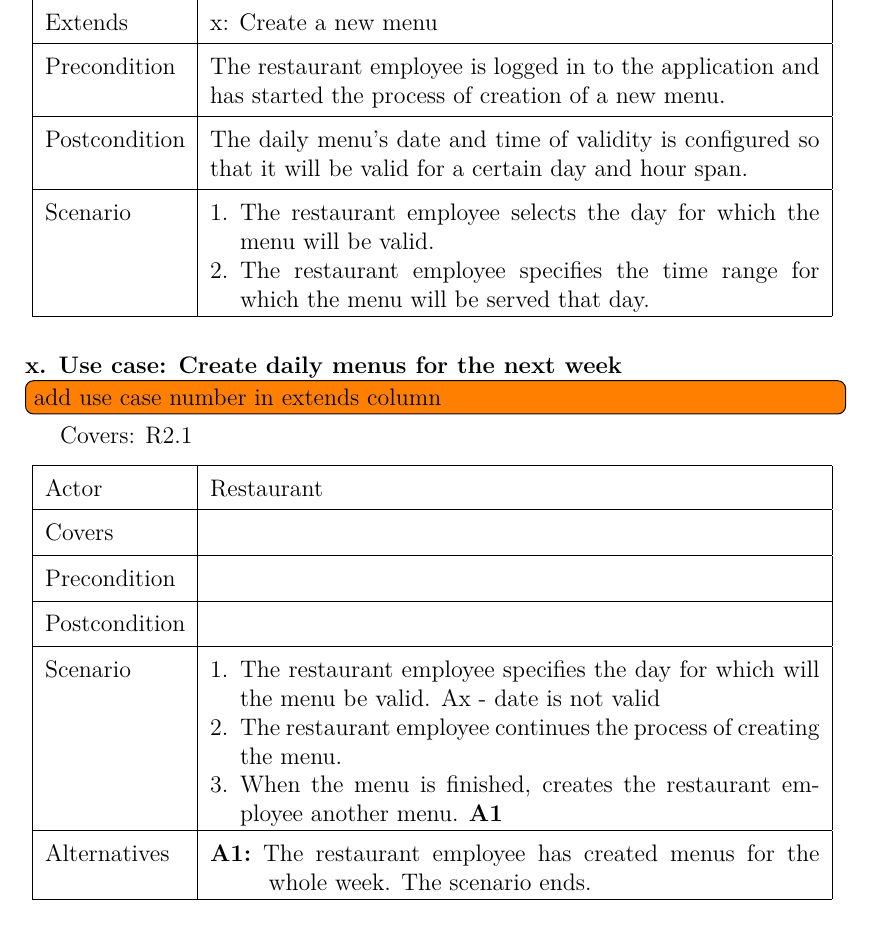
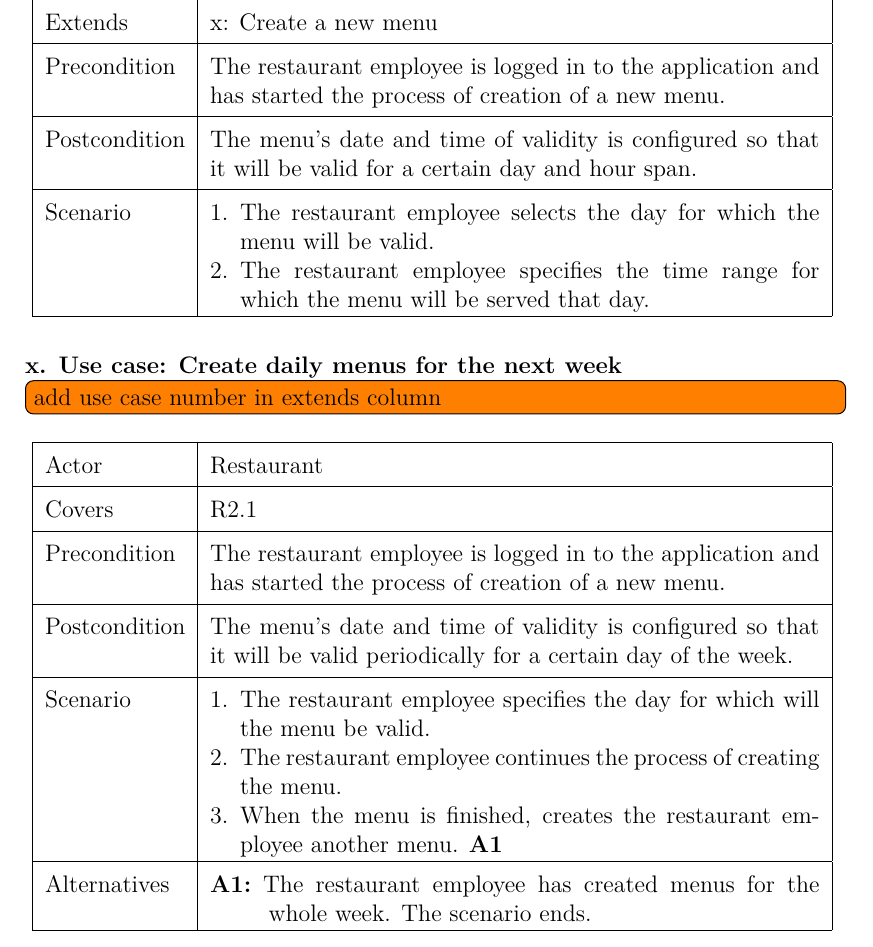
Before and after one commit to JiriResler/master-thesis, a LaTeX thesis (src/thesis.tex, which reads src/chapters/chap02-analysis-3-restaurant-use-case-scenarios.tex): part of page 29 of 56, cut so that both start at the same text. Compiled offline with pdfLaTeX.

Commit message:
update a restaurant use case
Create daily menus for the next week

```diff
--- a/src/chapters/chap02-analysis-3-restaurant-use-case-scenarios.tex
+++ b/src/chapters/chap02-analysis-3-restaurant-use-case-scenarios.tex
@@ -187,7 +187,7 @@
     \hline
     Precondition  & The restaurant employee is logged in to the application and has started the process of creation of a new menu. \\
     \hline
-    Postcondition & The daily menu's date and time of validity is configured so that it will be valid for a certain day and hour span. \\
+    Postcondition & The menu's date and time of validity is configured so that it will be valid for a certain day and hour span. \\
     \hline
     Scenario     &
     \begin{minipage}[t]{\linewidth}
@@ -204,22 +204,21 @@
 
 \noindent \textbf{x. Use case: Create daily menus for the next week}
 \todo[inline]{add use case number in extends column}
-Covers: R2.1
 \begin{center}
   \begin{tabular}{| l | p{10.75cm} | }
     \hline
     Actor        & Restaurant \\
     \hline
-    Covers &  \\
+    Covers        & R2.1 \\
     \hline
-    Precondition  &  \\
+    Precondition  & The restaurant employee is logged in to the application and has started the process of creation of a new menu. \\
     \hline
-    Postcondition &  \\
+    Postcondition & The menu's date and time of validity is configured so that it will be valid periodically for a certain day of the week. \\
     \hline
     Scenario     &
     \begin{minipage}[t]{\linewidth}
       \begin{enumerate}[leftmargin=*,nosep,before=\vspace{-0.575\baselineskip},after=\strut]
-        \item The restaurant employee specifies the day for which will the menu be valid. Ax - date is not valid
+        \item The restaurant employee specifies the day for which will the menu be valid.
         \item The restaurant employee continues the process of creating the menu.
         \item When the menu is finished, creates the restaurant employee another menu. \textbf{A1}
       \end{enumerate}
```
